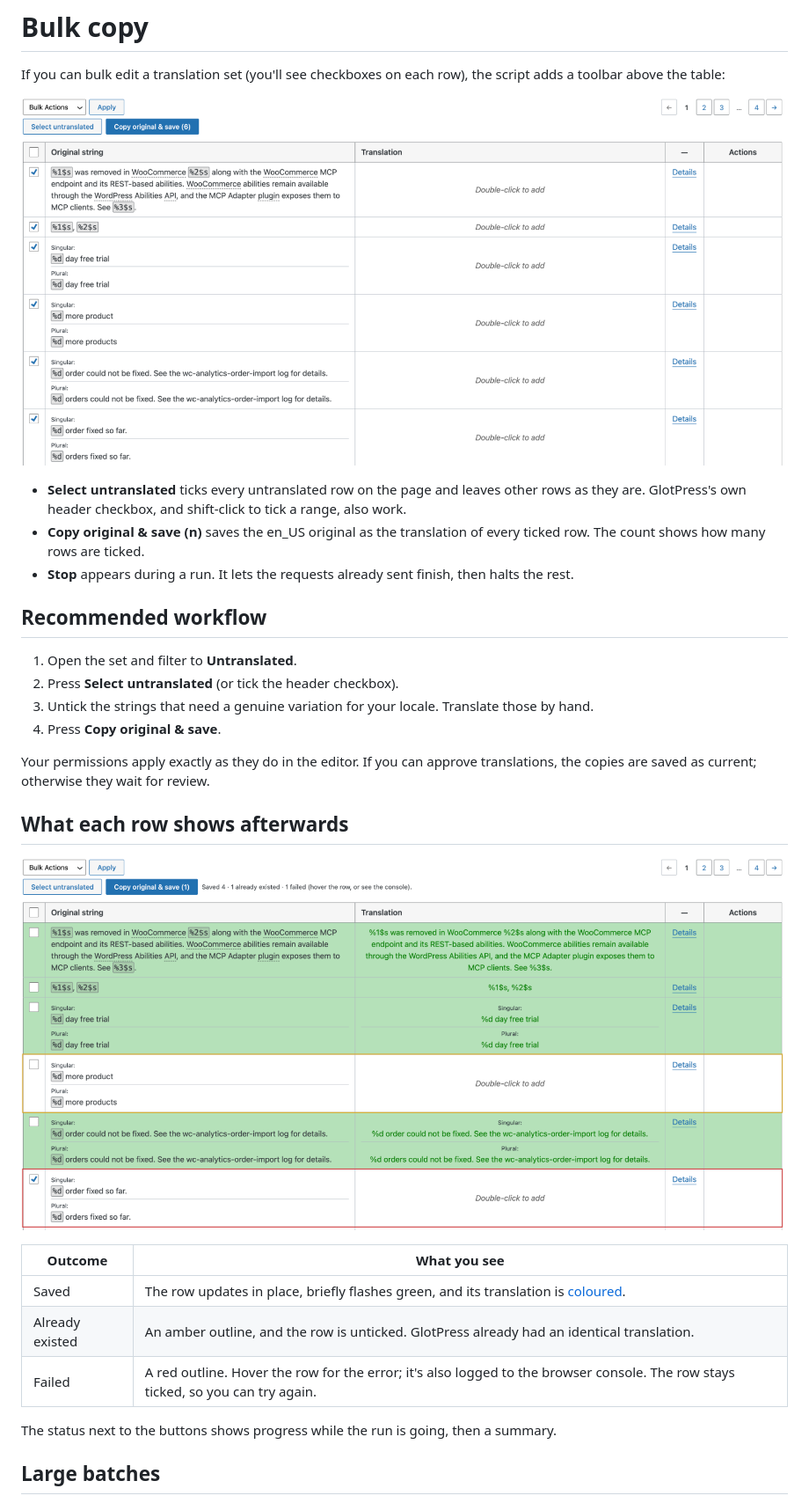
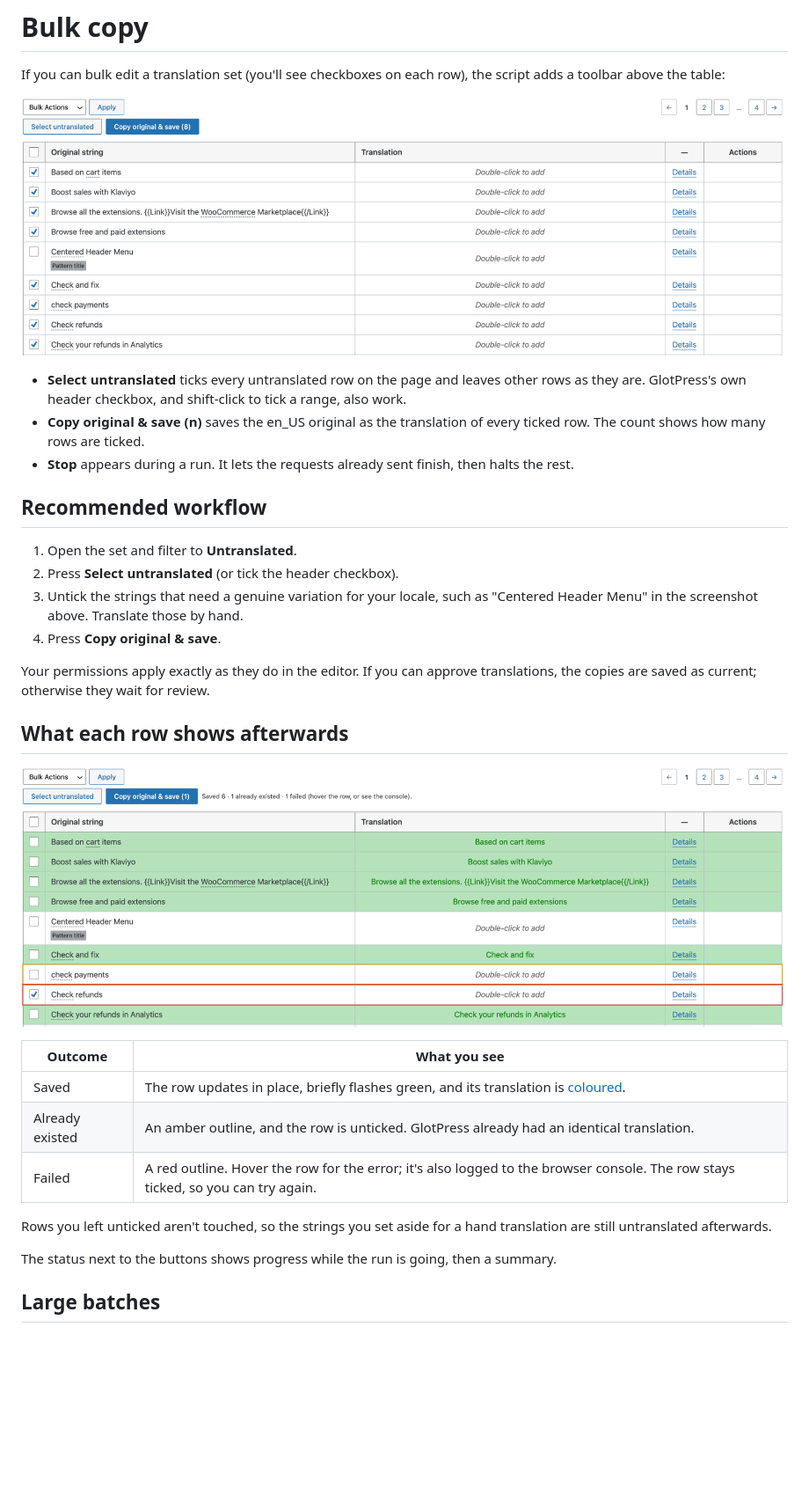
Before and after one commit to GaryJones/glotpress-english-variant-utilities, a Markdown page: docs/bulk-copy.md, the part around one of its changes. Shown at 88% size. GitHub-like rendering; pictures changed too: docs/images/bulk-results.png, docs/images/toolbar.png; blank space fills up the shorter version.

Commit message:
docs: show the bulk copy workflow in its screenshots
The bulk copy screenshots ticked the first six rows on the page, so
the strings left behind after the run happened to be plurals. That
suggested plurals were the ones needing a hand translation, rather
than strings that differ in the locale.

Both shots now come from a run of short strings where "Centered
Header Menu" (en_GB "Centred") is left unticked, so the toolbar shows
step 3 of the workflow and the results show that string still waiting
for a hand translation. The alt text and workflow step refer to it.

```diff
--- a/docs/bulk-copy.md
+++ b/docs/bulk-copy.md
@@ -12,20 +12,22 @@ If you can bulk edit a translation set (you'll see checkboxes on each row), the
 
 1. Open the set and filter to **Untranslated**.
 2. Press **Select untranslated** (or tick the header checkbox).
-3. Untick the strings that need a genuine variation for your locale. Translate those by hand.
+3. Untick the strings that need a genuine variation for your locale, such as "Centered Header Menu" in the screenshot above. Translate those by hand.
 4. Press **Copy original & save**.
 
 Your permissions apply exactly as they do in the editor. If you can approve translations, the copies are saved as current; otherwise they wait for review.
 
 ## What each row shows afterwards
 
-![After a run: four saved rows coloured green, one amber-outlined row that already existed, one red-outlined row that failed, and the summary "Saved 4 · 1 already existed · 1 failed"](images/bulk-results.png)
+![After a run: six saved rows coloured green, one amber-outlined row that already existed, one red-outlined row that failed, and the summary "Saved 6 · 1 already existed · 1 failed". "Centered Header Menu", which wasn't ticked, is still untranslated, ready to translate by hand.](images/bulk-results.png)
 
 | Outcome | What you see |
 | --- | --- |
 | Saved | The row updates in place, briefly flashes green, and its translation is [coloured](colouring.md). |
 | Already existed | An amber outline, and the row is unticked. GlotPress already had an identical translation. |
 | Failed | A red outline. Hover the row for the error; it's also logged to the browser console. The row stays ticked, so you can try again. |
+
+Rows you left unticked aren't touched, so the strings you set aside for a hand translation are still untranslated afterwards.
 
 The status next to the buttons shows progress while the run is going, then a summary.
 
```
Also changed, not shown: other parts of docs/bulk-copy.md (+1 -1 lines).
